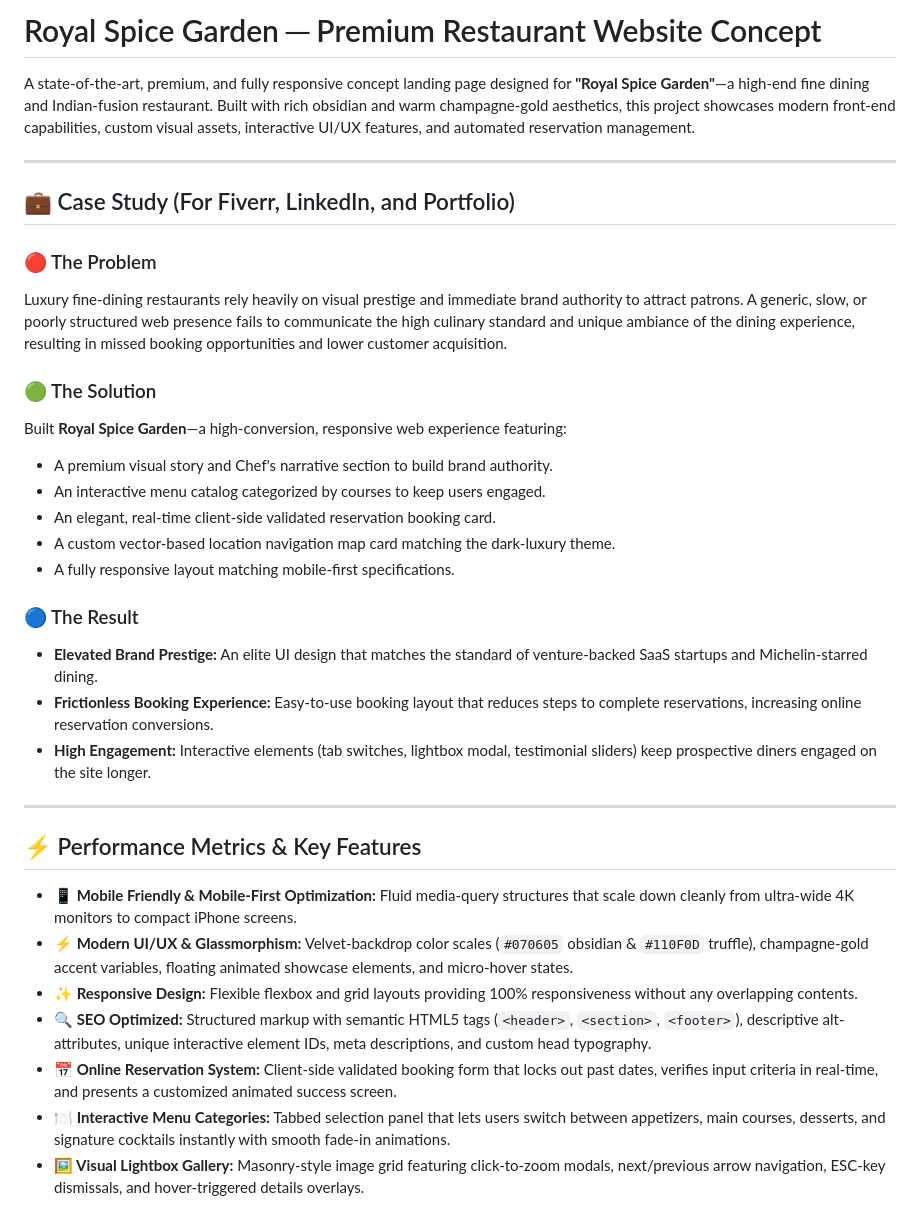
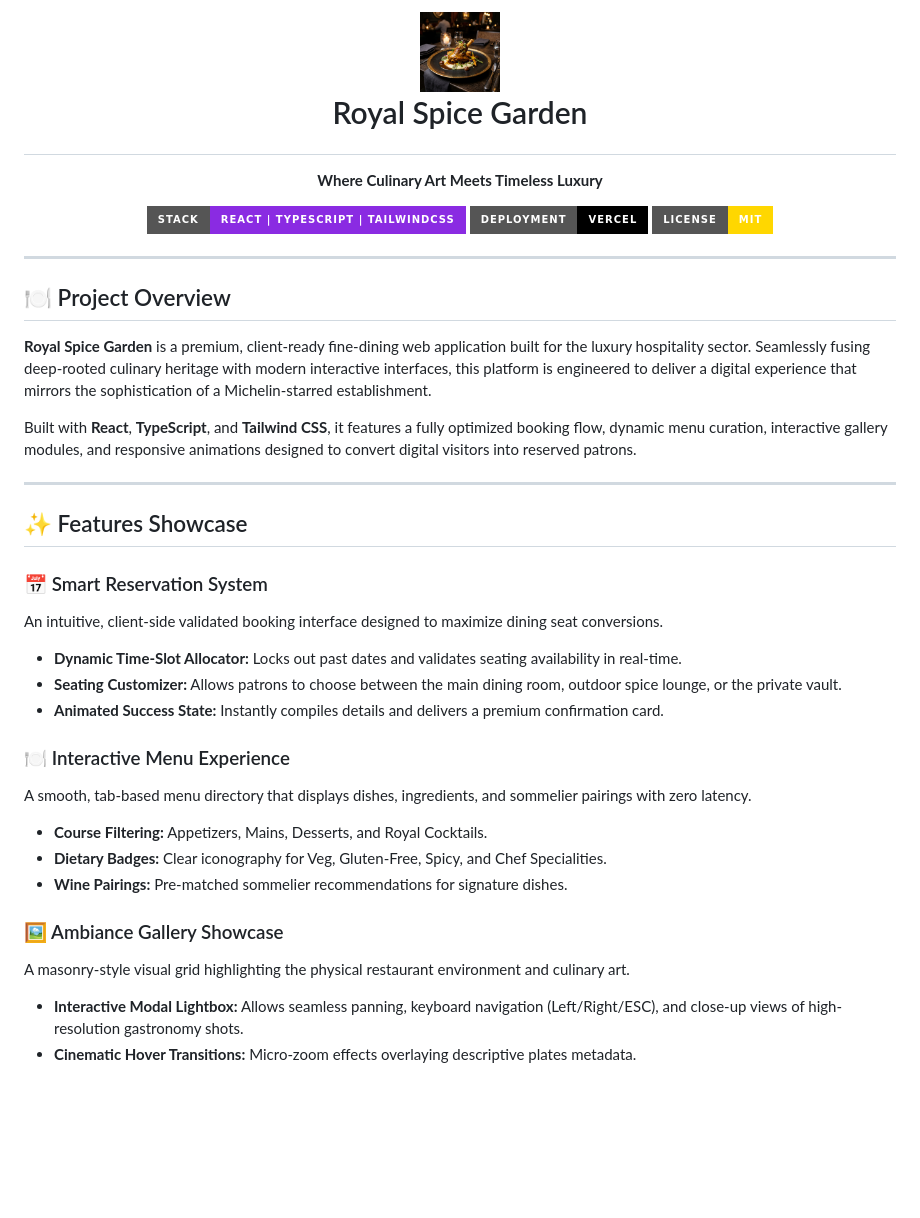
Before and after one commit to GsrBhat/royal-spice-garden-website, a Markdown page: README.md, the part around one of its changes. Rendered like a GitHub page; badges without logos; blank space fills up the shorter version.

Commit message:
Doc: Update README.md with premium luxury branding and React/TS metadata showcase

```diff
--- a/README.md
+++ b/README.md
@@ -1,35 +1,41 @@
-# Royal Spice Garden ─ Premium Restaurant Website Concept
+# <p align="center"><img src="assets/hero_dish.png" width="80" alt="Royal Spice Garden Logo"><br>Royal Spice Garden</p>
 
-A state-of-the-art, premium, and fully responsive concept landing page designed for **"Royal Spice Garden"**—a high-end fine dining and Indian-fusion restaurant. Built with rich obsidian and warm champagne-gold aesthetics, this project showcases modern front-end capabilities, custom visual assets, interactive UI/UX features, and automated reservation management.
+<p align="center">
+  <strong>Where Culinary Art Meets Timeless Luxury</strong>
+</p>
+
+<p align="center">
+  <img src="https://img.shields.io/badge/Stack-React%20%7C%20TypeScript%20%7C%20TailwindCSS-blueviolet?style=for-the-badge" alt="Tech Stack">
+  <img src="https://img.shields.io/badge/Deployment-Vercel-black?style=for-the-badge&logo=vercel" alt="Deployment">
+  <img src="https://img.shields.io/badge/License-MIT-gold?style=for-the-badge" alt="License">
+</p>
 
 ---
 
-## 💼 Case Study (For Fiverr, LinkedIn, and Portfolio)
+## 🍽️ Project Overview
 
-### 🔴 The Problem
-Luxury fine-dining restaurants rely heavily on visual prestige and immediate brand authority to attract patrons. A generic, slow, or poorly structured web presence fails to communicate the high culinary standard and unique ambiance of the dining experience, resulting in missed booking opportunities and lower customer acquisition.
+**Royal Spice Garden** is a premium, client-ready fine-dining web application built for the luxury hospitality sector. Seamlessly fusing deep-rooted culinary heritage with modern interactive interfaces, this platform is engineered to deliver a digital experience that mirrors the sophistication of a Michelin-starred establishment.
 
-### 🟢 The Solution
-Built **Royal Spice Garden**—a high-conversion, responsive web experience featuring:
-*   A premium visual story and Chef's narrative section to build brand authority.
-*   An interactive menu catalog categorized by courses to keep users engaged.
-*   An elegant, real-time client-side validated reservation booking card.
-*   A custom vector-based location navigation map card matching the dark-luxury theme.
-*   A fully responsive layout matching mobile-first specifications.
-
-### 🔵 The Result
-*   **Elevated Brand Prestige:** An elite UI design that matches the standard of venture-backed SaaS startups and Michelin-starred dining.
-*   **Frictionless Booking Experience:** Easy-to-use booking layout that reduces steps to complete reservations, increasing online reservation conversions.
-*   **High Engagement:** Interactive elements (tab switches, lightbox modal, testimonial sliders) keep prospective diners engaged on the site longer.
+Built with **React**, **TypeScript**, and **Tailwind CSS**, it features a fully optimized booking flow, dynamic menu curation, interactive gallery modules, and responsive animations designed to convert digital visitors into reserved patrons.
 
 ---
 
-## ⚡ Performance Metrics & Key Features
+## ✨ Features Showcase
 
-*   **📱 Mobile Friendly & Mobile-First Optimization:** Fluid media-query structures that scale down cleanly from ultra-wide 4K monitors to compact iPhone screens.
-*   **⚡ Modern UI/UX & Glassmorphism:** Velvet-backdrop color scales (`#070605` obsidian & `#110F0D` truffle), champagne-gold accent variables, floating animated showcase elements, and micro-hover states.
-*   **✨ Responsive Design:** Flexible flexbox and grid layouts providing 100% responsiveness without any overlapping contents.
-*   **🔍 SEO Optimized:** Structured markup with semantic HTML5 tags (`<header>`, `<section>`, `<footer>`), descriptive alt-attributes, unique interactive element IDs, meta descriptions, and custom head typography.
-*   **📅 Online Reservation System:** Client-side validated booking form that locks out past dates, verifies input criteria in real-time, and presents a customized animated success screen.
-*   **🍽️ Interactive Menu Categories:** Tabbed selection panel that lets users switch between appetizers, main courses, desserts, and signature cocktails instantly with smooth fade-in animations.
-*   **🖼️ Visual Lightbox Gallery:** Masonry-style image grid featuring click-to-zoom modals, next/previous arrow navigation, ESC-key dismissals, and hover-triggered details overlays.
+### 📅 Smart Reservation System
+An intuitive, client-side validated booking interface designed to maximize dining seat conversions.
+*   **Dynamic Time-Slot Allocator:** Locks out past dates and validates seating availability in real-time.
+*   **Seating Customizer:** Allows patrons to choose between the main dining room, outdoor spice lounge, or the private vault.
+*   **Animated Success State:** Instantly compiles details and delivers a premium confirmation card.
+
+### 🍽️ Interactive Menu Experience
+A smooth, tab-based menu directory that displays dishes, ingredients, and sommelier pairings with zero latency.
+*   **Course Filtering:** Appetizers, Mains, Desserts, and Royal Cocktails.
+*   **Dietary Badges:** Clear iconography for Veg, Gluten-Free, Spicy, and Chef Specialities.
+*   **Wine Pairings:** Pre-matched sommelier recommendations for signature dishes.
+
+### 🖼️ Ambiance Gallery Showcase
+A masonry-style visual grid highlighting the physical restaurant environment and culinary art.
+*   **Interactive Modal Lightbox:** Allows seamless panning, keyboard navigation (Left/Right/ESC), and close-up views of high-resolution gastronomy shots.
+*   **Cinematic Hover Transitions:** Micro-zoom effects overlaying descriptive plates metadata.
+
```
Also changed, not shown: other parts of README.md (+72 -25 lines).
